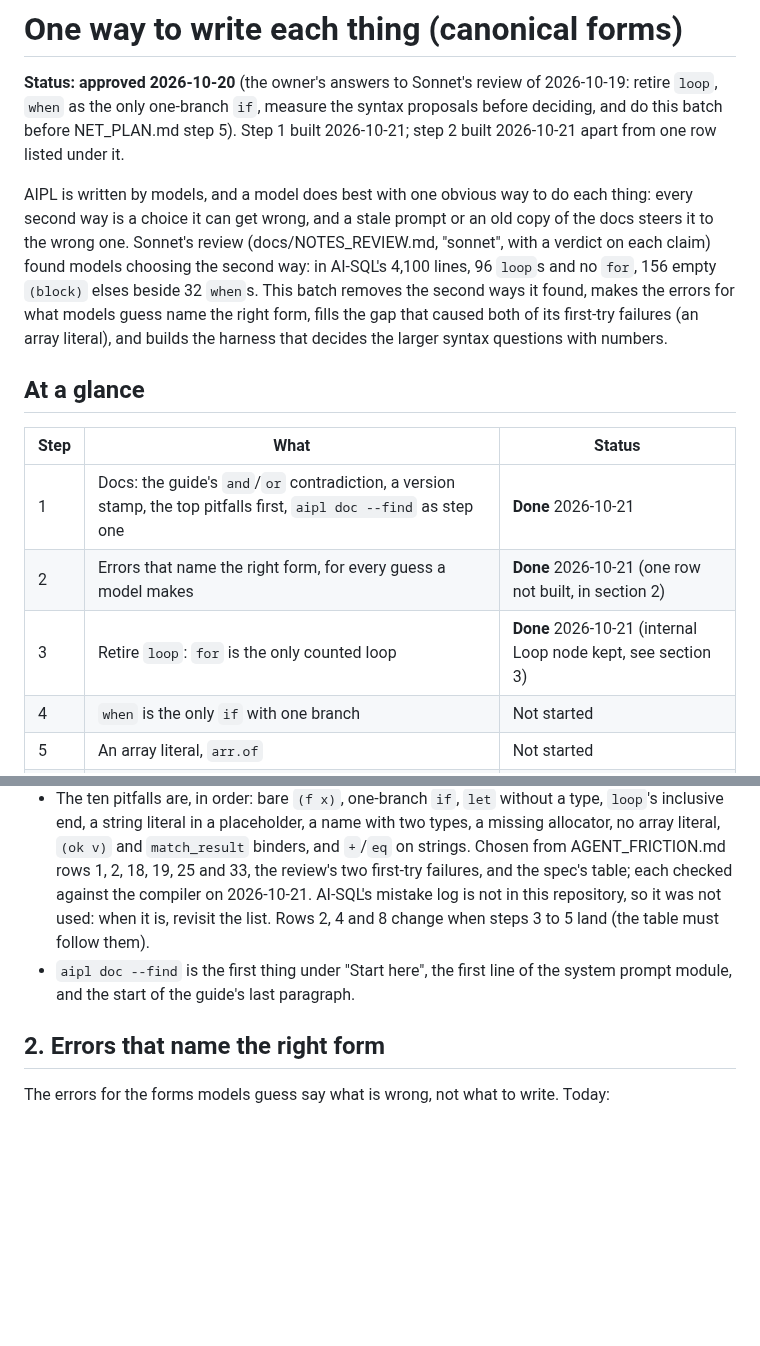
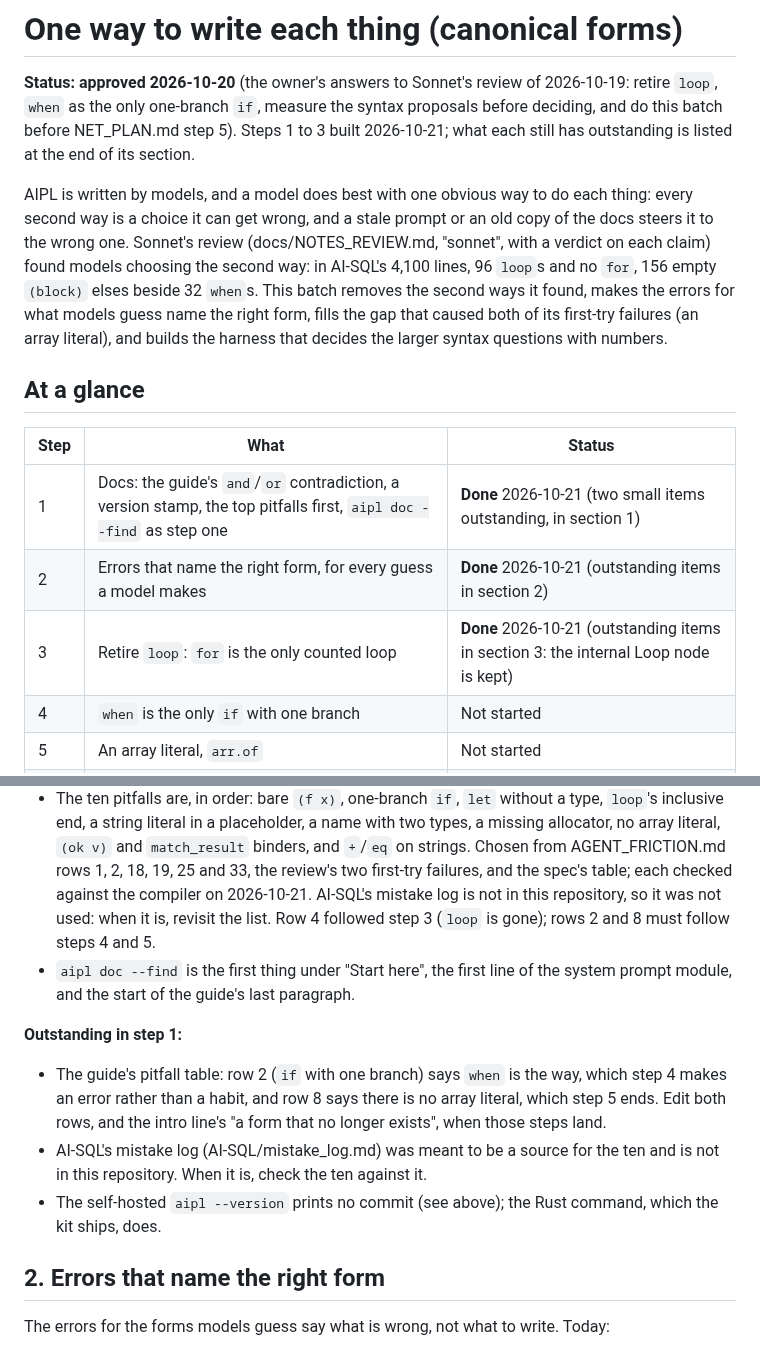
Before and after one commit to mwarpinski/AIPL, a Markdown page: docs/design/CANONICAL_PLAN.md, 2 parts joined by grey strips. Drawn GitHub-style; blank space fills up the shorter version.

```diff
--- a/docs/design/CANONICAL_PLAN.md
+++ b/docs/design/CANONICAL_PLAN.md
@@ -3,8 +3,8 @@
 **Status: approved 2026-10-20** (the owner's answers to Sonnet's review of
 2026-10-19: retire `loop`, `when` as the only one-branch `if`, measure
 the syntax proposals before deciding, and do this batch before NET_PLAN.md
-step 5). Step 1 built 2026-10-21; step 2 built 2026-10-21 apart from one
-row listed under it.
+step 5). Steps 1 to 3 built 2026-10-21; what each still has outstanding is
+listed at the end of its section.
 
 AIPL is written by models, and a model does best with one obvious way to
 do each thing: every second way is a choice it can get wrong, and a
@@ -21,9 +21,9 @@ decides the larger syntax questions with numbers.
 
 | Step | What | Status |
 |---|---|---|
-| 1 | Docs: the guide's `and`/`or` contradiction, a version stamp, the top pitfalls first, `aipl doc --find` as step one | **Done** 2026-10-21 |
-| 2 | Errors that name the right form, for every guess a model makes | **Done** 2026-10-21 (one row not built, in section 2) |
-| 3 | Retire `loop`: `for` is the only counted loop | **Done** 2026-10-21 (internal Loop node kept, see section 3) |
+| 1 | Docs: the guide's `and`/`or` contradiction, a version stamp, the top pitfalls first, `aipl doc --find` as step one | **Done** 2026-10-21 (two small items outstanding, in section 1) |
+| 2 | Errors that name the right form, for every guess a model makes | **Done** 2026-10-21 (outstanding items in section 2) |
+| 3 | Retire `loop`: `for` is the only counted loop | **Done** 2026-10-21 (outstanding items in section 3: the internal Loop node is kept) |
 | 4 | `when` is the only `if` with one branch | Not started |
 | 5 | An array literal, `arr.of` | Not started |
 | 6 | The other duplicates: a sweep of the spec, a proposal for each | Not started |
@@ -64,11 +64,23 @@ tools/make_kit.sh):
   Chosen from AGENT_FRICTION.md rows 1, 2, 18, 19, 25 and 33, the
   review's two first-try failures, and the spec's table; each checked
   against the compiler on 2026-10-21. AI-SQL's mistake log is not in this
-  repository, so it was not used: when it is, revisit the list. Rows 2,
-  4 and 8 change when steps 3 to 5 land (the table must follow them).
+  repository, so it was not used: when it is, revisit the list. Row 4
+  followed step 3 (`loop` is gone); rows 2 and 8 must follow steps 4 and 5.
 - `aipl doc --find` is the first thing under "Start here", the first
   line of the system prompt module, and the start of the guide's last
   paragraph.
+
+**Outstanding in step 1:**
+
+- The guide's pitfall table: row 2 (`if` with one branch) says `when` is the
+  way, which step 4 makes an error rather than a habit, and row 8 says there
+  is no array literal, which step 5 ends. Edit both rows, and the intro
+  line's "a form that no longer exists", when those steps land.
+- AI-SQL's mistake log (AI-SQL/mistake_log.md) was meant to be a source for
+  the ten and is not in this repository. When it is, check the ten against
+  it.
+- The self-hosted `aipl --version` prints no commit (see above); the Rust
+  command, which the kit ships, does.
 
 ## 2. Errors that name the right form
 
```
Also changed, not shown: other parts of docs/design/CANONICAL_PLAN.md (+45 -0 lines).
